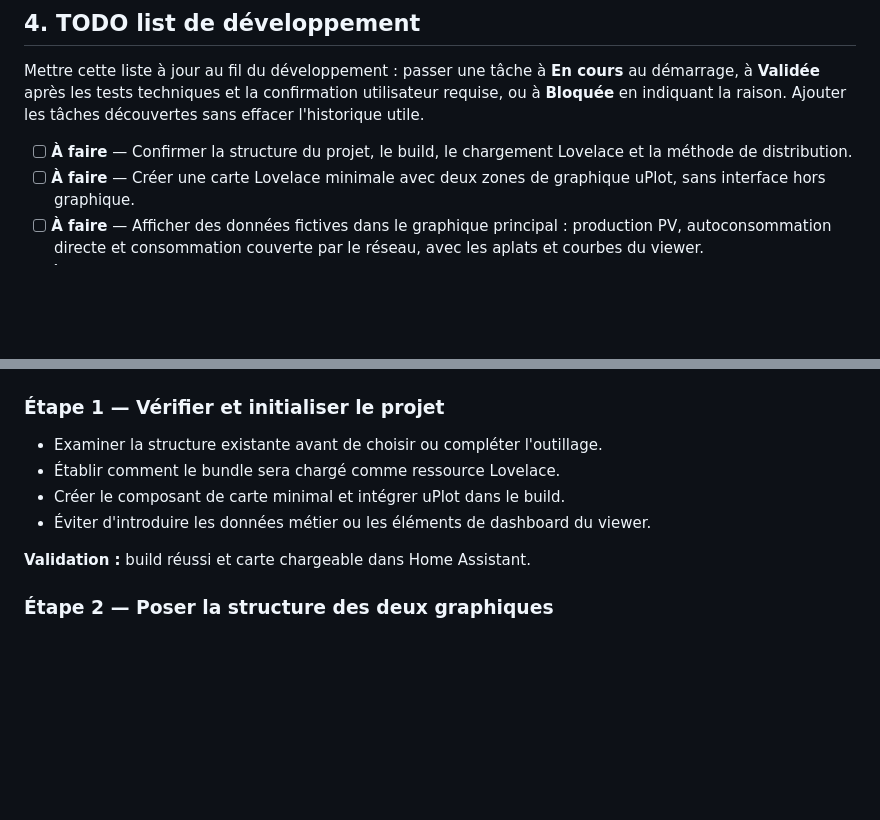
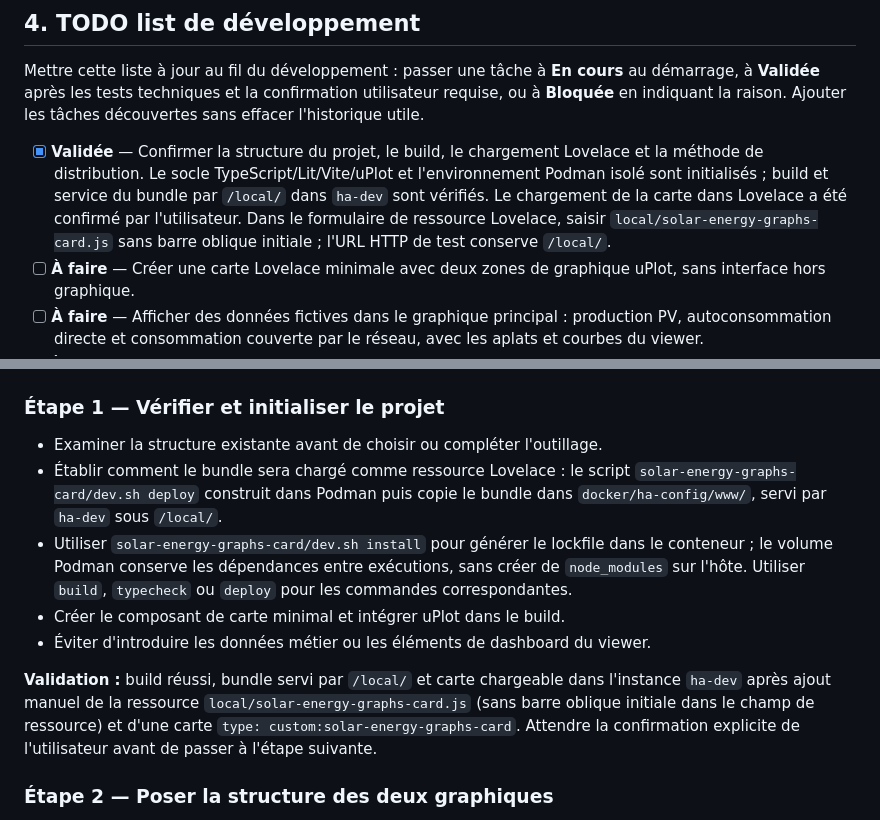
Before and after one commit to XavierBerger/Solar-Router-for-ESPHome-Card, a Markdown page: solar-energy-graphs-card/docs/SOLAR-ENERGY-CARD-DEVELOPMENT-PLAN.md, 2 parts joined by grey strips. GitHub-like rendering; blank space fills up the shorter version.

Commit message:
docs(solar-energy-card): document setup and HA installation
Co-authored-by: Copilot <223556219+Copilot@users.noreply.github.com>

```diff
--- a/solar-energy-graphs-card/docs/SOLAR-ENERGY-CARD-DEVELOPMENT-PLAN.md
+++ b/solar-energy-graphs-card/docs/SOLAR-ENERGY-CARD-DEVELOPMENT-PLAN.md
@@ -55,8 +55,13 @@ Mettre cette liste à jour au fil du développement : passer une tâche à
 confirmation utilisateur requise, ou à **Bloquée** en indiquant la raison.
 Ajouter les tâches découvertes sans effacer l'historique utile.
 
-- [ ] **À faire** — Confirmer la structure du projet, le build, le chargement
-  Lovelace et la méthode de distribution.
+- [x] **Validée** — Confirmer la structure du projet, le build, le chargement
+  Lovelace et la méthode de distribution. Le socle TypeScript/Lit/Vite/uPlot
+  et l'environnement Podman isolé sont initialisés ; build et service du
+  bundle par `/local/` dans `ha-dev` sont vérifiés. Le chargement de la carte
+  dans Lovelace a été confirmé par l'utilisateur. Dans le formulaire de
+  ressource Lovelace, saisir `local/solar-energy-graphs-card.js` sans barre
+  oblique initiale ; l'URL HTTP de test conserve `/local/`.
 - [ ] **À faire** — Créer une carte Lovelace minimale avec deux zones de
   graphique uPlot, sans interface hors graphique.
 - [ ] **À faire** — Afficher des données fictives dans le graphique principal :
@@ -90,11 +95,22 @@ n'est encore implémentée ou validée.
 ### Étape 1 — Vérifier et initialiser le projet
 
 - Examiner la structure existante avant de choisir ou compléter l'outillage.
-- Établir comment le bundle sera chargé comme ressource Lovelace.
+- Établir comment le bundle sera chargé comme ressource Lovelace : le script
+  `solar-energy-graphs-card/dev.sh deploy` construit dans Podman puis copie le
+  bundle dans `docker/ha-config/www/`, servi par `ha-dev` sous `/local/`.
+- Utiliser `solar-energy-graphs-card/dev.sh install` pour générer le lockfile
+  dans le conteneur ; le volume Podman conserve les dépendances entre
+  exécutions, sans créer de `node_modules` sur l'hôte. Utiliser `build`,
+  `typecheck` ou `deploy` pour les commandes correspondantes.
 - Créer le composant de carte minimal et intégrer uPlot dans le build.
 - Éviter d'introduire les données métier ou les éléments de dashboard du viewer.
 
-**Validation :** build réussi et carte chargeable dans Home Assistant.
+**Validation :** build réussi, bundle servi par `/local/` et carte chargeable
+dans l'instance `ha-dev` après ajout manuel de la ressource
+`local/solar-energy-graphs-card.js` (sans barre oblique initiale dans le champ
+de ressource) et d'une carte
+`type: custom:solar-energy-graphs-card`. Attendre la confirmation explicite de
+l'utilisateur avant de passer à l'étape suivante.
 
 ### Étape 2 — Poser la structure des deux graphiques
 
```
Also changed, not shown: solar-energy-graphs-card/README.md (added, +153 -0 lines).
